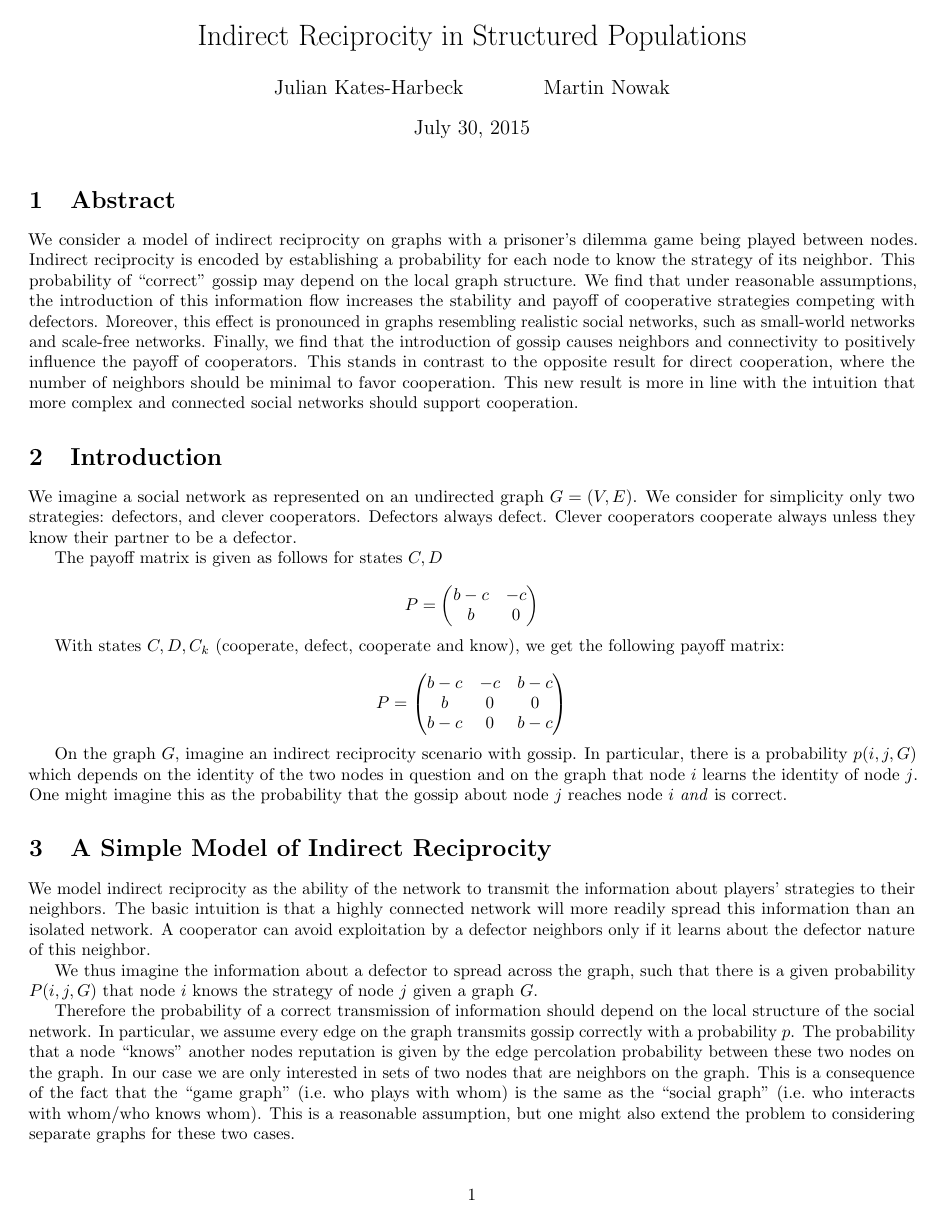
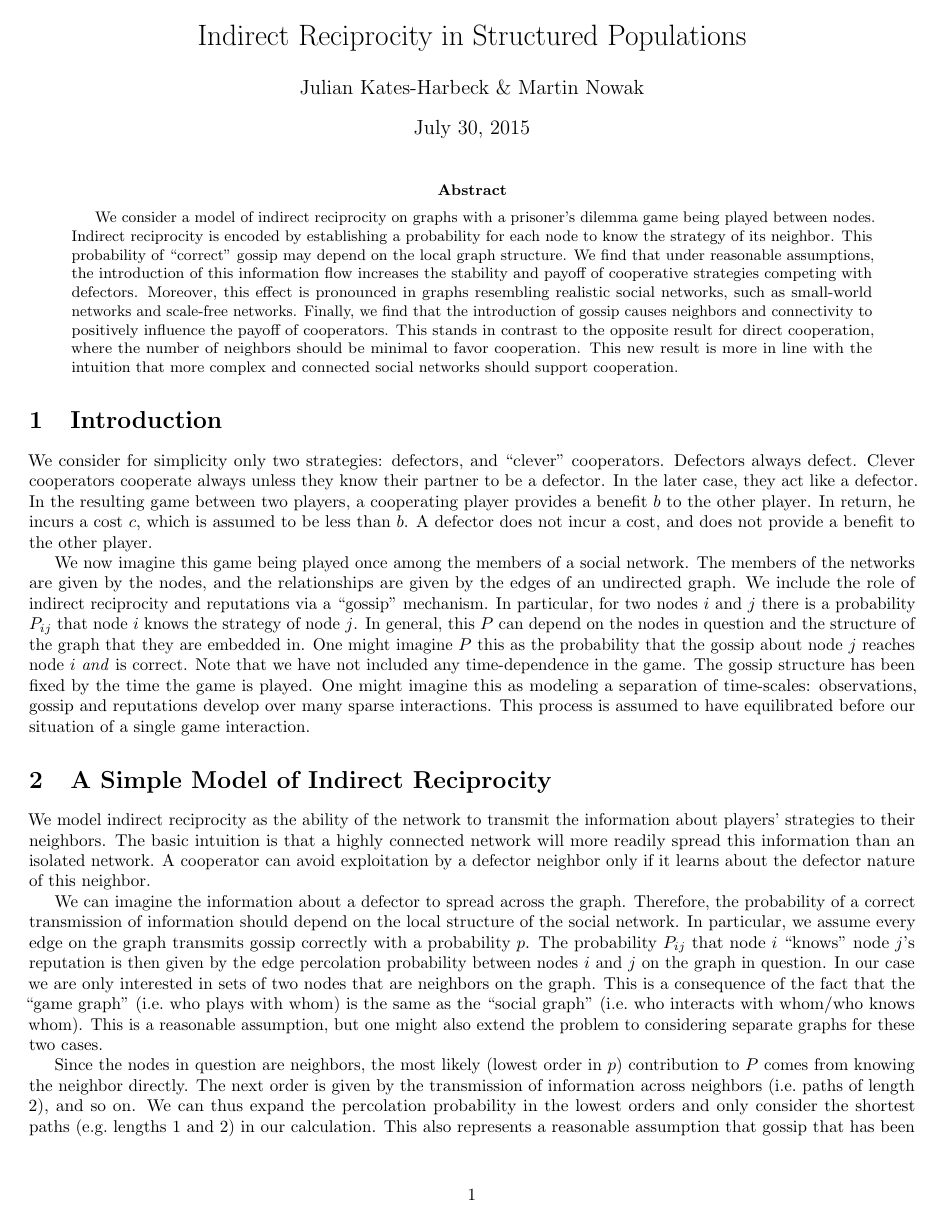
Before and after one commit to jnkh/indirect-rec, a LaTeX paper (indirect_rec.tex): page 1 of 7. Compiled offline with pdfLaTeX.

Commit message:
proceeding with nature-ifying the paper

```diff
--- a/indirect_rec.tex
+++ b/indirect_rec.tex
@@ -9,6 +9,7 @@
 \usepackage{enumerate}
 \usepackage{microtype}
 \usepackage{color}
+\usepackage{float}
 \usepackage[caption=false,listofformat=subparens]{subfig}
 \usepackage{mathtools}
 \usepackage[space]{grffile}
@@ -51,10 +52,11 @@
 \let\baraccent=\= % rename builtin command \= to \baraccent
 \renewcommand{\=}[1]{\stackrel{#1}{=}} % for putting numbers above =
 
+  \bibliographystyle{naturemag}
 
     % Document parameters
     \title{Indirect Reciprocity in Structured Populations}
-    \author{Julian Kates-Harbeck \and Martin Nowak}
+    \author{Julian Kates-Harbeck \& Martin Nowak}
 
     \begin{document}
 
@@ -81,30 +83,14 @@ neighbors should be minimal to favor cooperation. This new result is
 more in line with the intuition that more complex and connected social
 networks should support cooperation.
 
+\end{abstract}
 
-    \section{Introduction}
+\section{Introduction}
 
 
-    We imagine a social network as represented on an undirected graph
-$G = (V,E)$. We consider for simplicity only two strategies: defectors,
-and clever cooperators. Defectors always defect. Clever cooperators
-cooperate always unless they know their partner to be a defector.
+We consider for simplicity only two strategies: defectors, and ``clever'' cooperators. Defectors always defect. Clever cooperators cooperate always unless they know their partner to be a defector. In the later case, they act like a defector. In the resulting game between two players, a cooperating player provides a benefit $b$ to the other player. In return, he incurs a cost $c$, which is assumed to be less than $b$. A defector does not incur a cost, and does not provide a benefit to the other player.
 
-The payoff matrix is given as follows for states $C,D$
-
-\[P = \begin{pmatrix} b - c & -c \\ b & 0\end{pmatrix}\]
-
-With states $C,D,C_k$ (cooperate, defect, cooperate and know), we get
-the following payoff matrix:
-
-\[P = \begin{pmatrix} b - c & -c & b-c \\ b & 0 & 0 \\ b - c& 0 & b - c\end{pmatrix}\]
-
-    On the graph $G$, imagine an indirect reciprocity scenario with gossip.
-In particular, there is a probability $p(i,j,G)$ which depends on the
-identity of the two nodes in question and on the graph that node $i$
-learns the identity of node $j$. One might imagine this as the
-probability that the gossip about node $j$ reaches node $i$ \emph{and}
-is correct.
+We now imagine this game being played once among the members of a social network. The members of the networks are given by the nodes, and the relationships are given by the edges of an undirected graph. We include the role of indirect reciprocity and reputations via a ``gossip'' mechanism. In particular, for two nodes $i$ and $j$ there is a probability $P_{ij}$ that node $i$ knows the strategy of node $j$. In general, this $P$ can depend on the nodes in question and the structure of the graph that they are embedded in. One might imagine $P$ this as the probability that the gossip about node $j$ reaches node $i$ \emph{and} is correct. Note that we have not included any time-dependence in the game. The gossip structure has been fixed by the time the game is played. One might imagine this as modeling a separation of time-scales: observations, gossip and reputations develop over many sparse interactions. This process is assumed to have equilibrated before our situation of a single game interaction.
 
 
 \section{A Simple Model of Indirect Reciprocity}
@@ -133,19 +121,10 @@ is correct.
 
 
 
-We model indirect reciprocity as the ability of the network to transmit the information about players' strategies to their neighbors. The basic intuition is that a highly connected network will more readily spread this information than an isolated network. A cooperator can avoid exploitation by a defector neighbors only if it learns about the defector nature of this neighbor.
+We model indirect reciprocity as the ability of the network to transmit the information about players' strategies to their neighbors. The basic intuition is that a highly connected network will more readily spread this information than an isolated network. A cooperator can avoid exploitation by a defector neighbor only if it learns about the defector nature of this neighbor.
 
-We thus imagine the information about a defector to spread across the graph, such that there is a given probability $P(i,j,G)$ that node $i$ knows the strategy of node $j$ given a graph $G$.
+We can imagine the information about a defector to spread across the graph. Therefore, the probability of a correct
+transmission of information should depend on the local structure of the social network. In particular, we assume every edge on the graph transmits gossip correctly with a probability $p$. The probability $P_{ij}$ that node $i$ ``knows''
+node $j$'s reputation is then given by the edge percolation probability between nodes $i$ and $j$ on the graph in question. In our case we are only interested in sets of two nodes that are neighbors on the graph. This is a consequence of the fact that the ``game graph'' (i.e.~who plays with whom) is the same as the ``social graph'' (i.e.~who interacts with whom/who knows whom). This is a reasonable assumption, but one might also extend the problem to considering separate graphs for these two cases.
 
-Therefore the probability of a correct
-transmission of information should depend on the local structure of the
-social network. In particular, we assume every edge on the graph transmits gossip
-correctly with a probability $p$. The probability that a node ``knows''
-another nodes reputation is given by the edge percolation probability
-between these two nodes on the graph. In our case we are only interested
-in sets of two nodes that are neighbors on the graph. This is a
-consequence of the fact that the ``game graph'' (i.e.~who plays with
-whom) is the same as the ``social graph'' (i.e.~who interacts with
-whom/who knows whom). This is a reasonable assumption, but one might
-also extend the problem to considering separate graphs for these two
-cases.
+Since the nodes in question are neighbors, the most likely (lowest order in $p$) contribution to $P$ comes from knowing the neighbor directly. The next order is given by the transmission of information across neighbors (i.e.~paths of length $2$), and so on. We can thus expand the percolation probability in the lowest orders and only consider the
@@ -160,3 +133,4 @@ represents a reasonable assumption that gossip that has been transmitted
 across several nodes loses its value to be further transmitted, which
 reduces the weight of the longer paths in the computation of the
 probability even further. To lowest (zeroth) order we thus have
+$$P_{ij} = 1 - (1-p) = p$$
@@ -300,0 +292,3 @@ well as Ben Adlam for his support.
+\[E[\text{payoff}|C,P] = N q \left(p_c (b - c) + (1 - p_c) (1 - P) (-c)\right)\]
+Similar reasoning gives:
+\[E[\text{payoff}|D,P] = N q p_c(1- P) b\]
```
Also changed, not shown: indirect_rec.tex (85 more changed lines).
